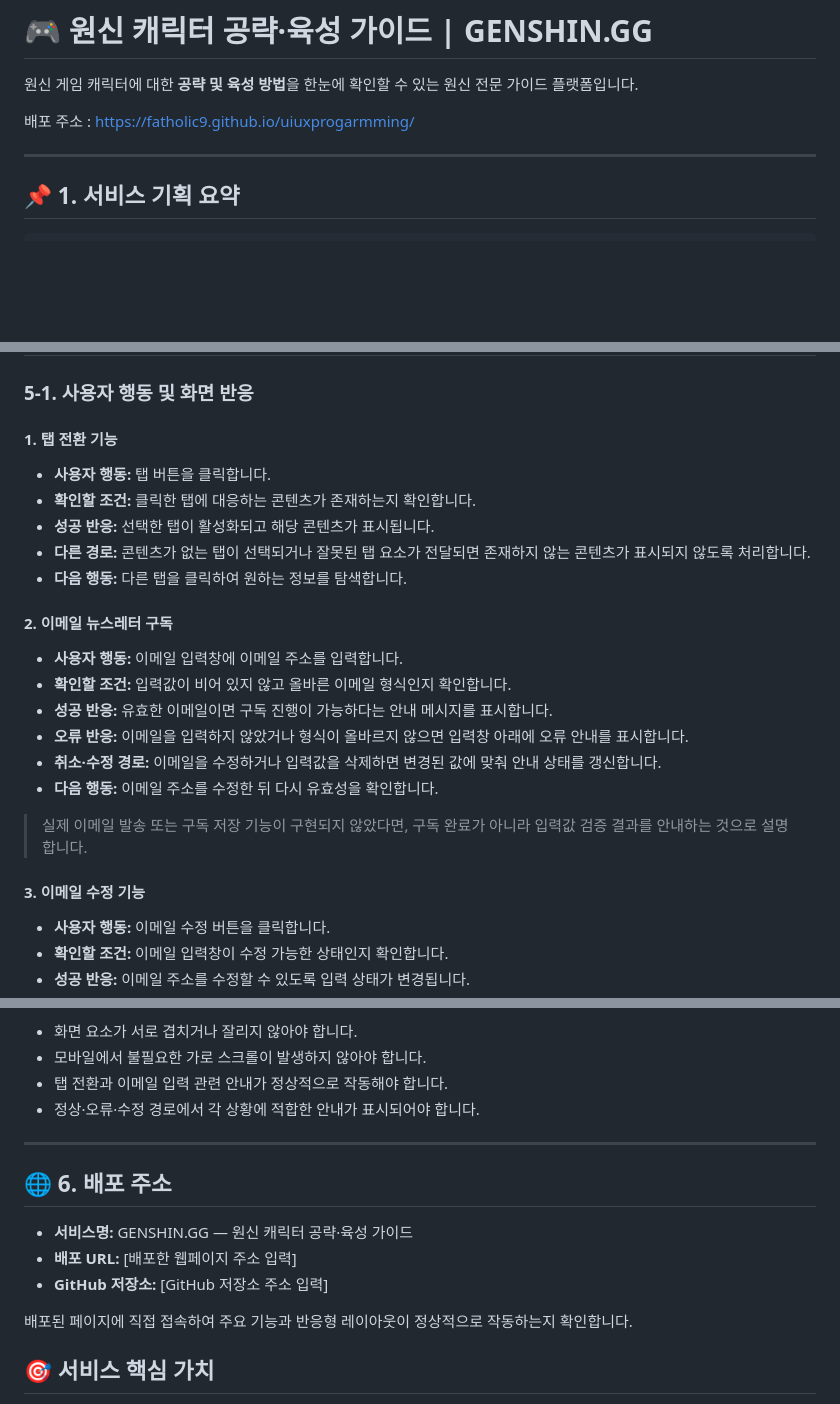
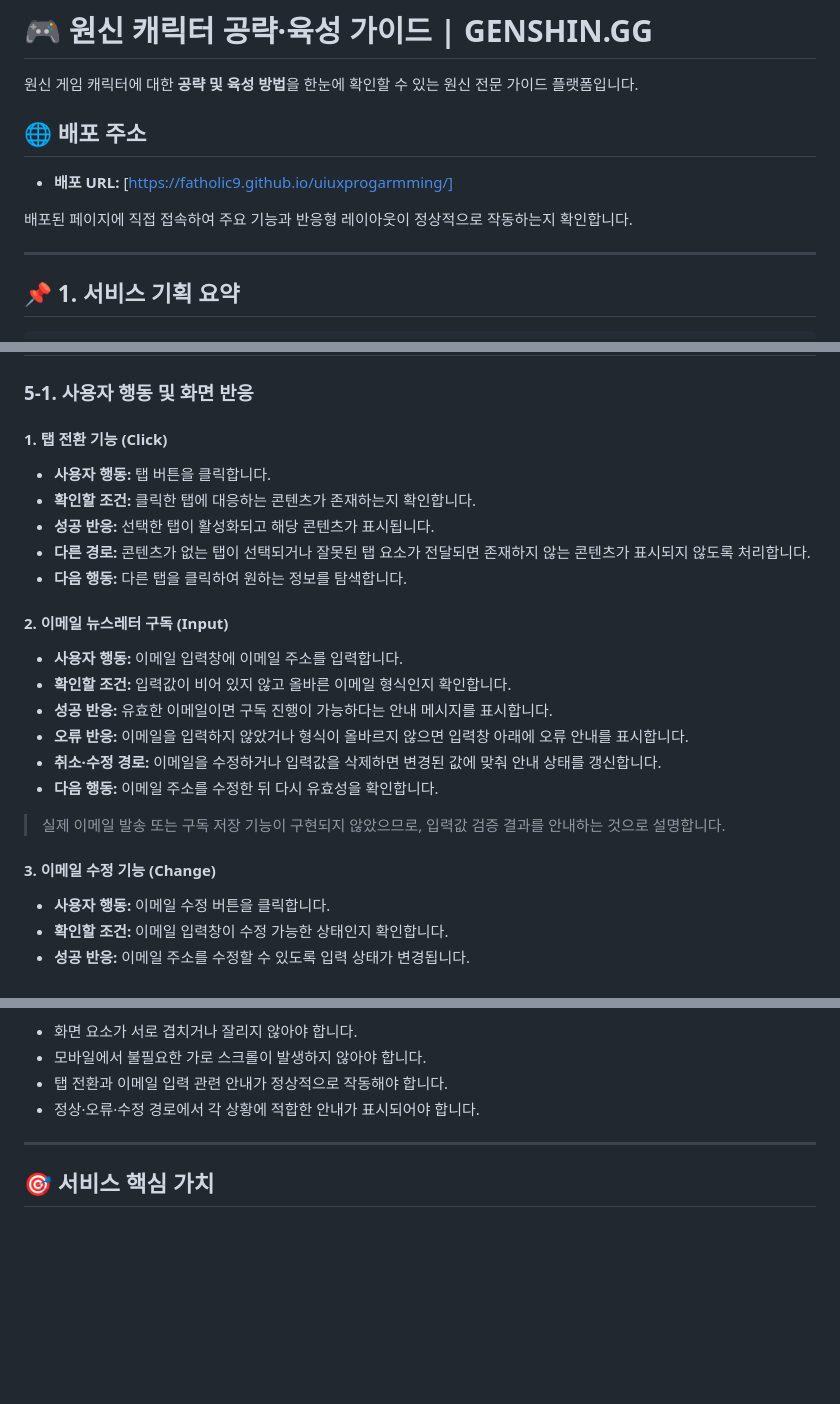
Before and after one commit to fatholic9/uiuxprogarmming, a Markdown page: README.md, 3 parts joined by grey strips. Drawn GitHub-style; blank space fills up the shorter version.

```diff
--- a/README.md
+++ b/README.md
@@ -2,7 +2,11 @@
 
 원신 게임 캐릭터에 대한 **공략 및 육성 방법**을 한눈에 확인할 수 있는 원신 전문 가이드 플랫폼입니다.
 
-배포 주소 : https://fatholic9.github.io/uiuxprogarmming/
+## 🌐 배포 주소
+
+- **배포 URL:** [https://fatholic9.github.io/uiuxprogarmming/]
+
+배포된 페이지에 직접 접속하여 주요 기능과 반응형 레이아웃이 정상적으로 작동하는지 확인합니다.
 
 ---
 
@@ -108,7 +112,7 @@
 
 ### 5-1. 사용자 행동 및 화면 반응
 
-#### 1. 탭 전환 기능
+#### 1. 탭 전환 기능 (Click)
 
 - **사용자 행동:** 탭 버튼을 클릭합니다.
 - **확인할 조건:** 클릭한 탭에 대응하는 콘텐츠가 존재하는지 확인합니다.
@@ -116,7 +120,7 @@
 - **다른 경로:** 콘텐츠가 없는 탭이 선택되거나 잘못된 탭 요소가 전달되면 존재하지 않는 콘텐츠가 표시되지 않도록 처리합니다.
 - **다음 행동:** 다른 탭을 클릭하여 원하는 정보를 탐색합니다.
 
-#### 2. 이메일 뉴스레터 구독
+#### 2. 이메일 뉴스레터 구독 (Input)
 
 - **사용자 행동:** 이메일 입력창에 이메일 주소를 입력합니다.
 - **확인할 조건:** 입력값이 비어 있지 않고 올바른 이메일 형식인지 확인합니다.
@@ -125,9 +129,9 @@
 - **취소·수정 경로:** 이메일을 수정하거나 입력값을 삭제하면 변경된 값에 맞춰 안내 상태를 갱신합니다.
 - **다음 행동:** 이메일 주소를 수정한 뒤 다시 유효성을 확인합니다.
 
-> 실제 이메일 발송 또는 구독 저장 기능이 구현되지 않았다면, 구독 완료가 아니라 입력값 검증 결과를 안내하는 것으로 설명합니다.
+> 실제 이메일 발송 또는 구독 저장 기능이 구현되지 않았으므로, 입력값 검증 결과를 안내하는 것으로 설명합니다.
 
-#### 3. 이메일 수정 기능
+#### 3. 이메일 수정 기능 (Change)
 
 - **사용자 행동:** 이메일 수정 버튼을 클릭합니다.
 - **확인할 조건:** 이메일 입력창이 수정 가능한 상태인지 확인합니다.
@@ -174,14 +193,6 @@
 
 ---
 
-## 🌐 6. 배포 주소
-
-- **서비스명:** GENSHIN.GG — 원신 캐릭터 공략·육성 가이드
-- **배포 URL:** [배포한 웹페이지 주소 입력]
-- **GitHub 저장소:** [GitHub 저장소 주소 입력]
-
-배포된 페이지에 직접 접속하여 주요 기능과 반응형 레이아웃이 정상적으로 작동하는지 확인합니다.
-
 ## 🎯 서비스 핵심 가치
 
 **GENSHIN.GG**는 원신 유저가 캐릭터를 어떻게 육성해야 할지 고민하는 시간을 줄이고, 필요한 정보를 빠르게 찾을 수 있도록 돕는 것을 목표로 합니다.
```
Also changed, not shown: other parts of README.md (+26 -11 lines).
